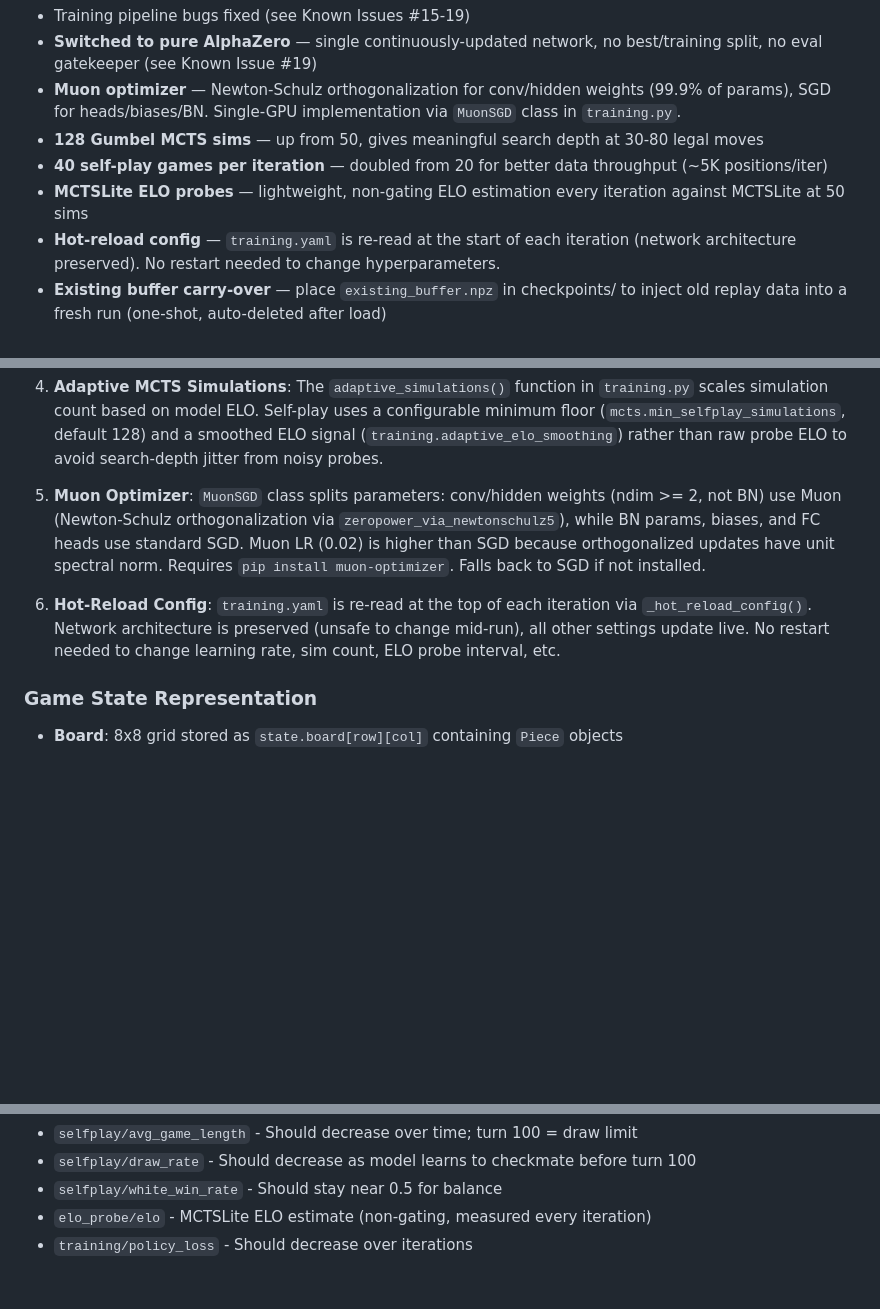
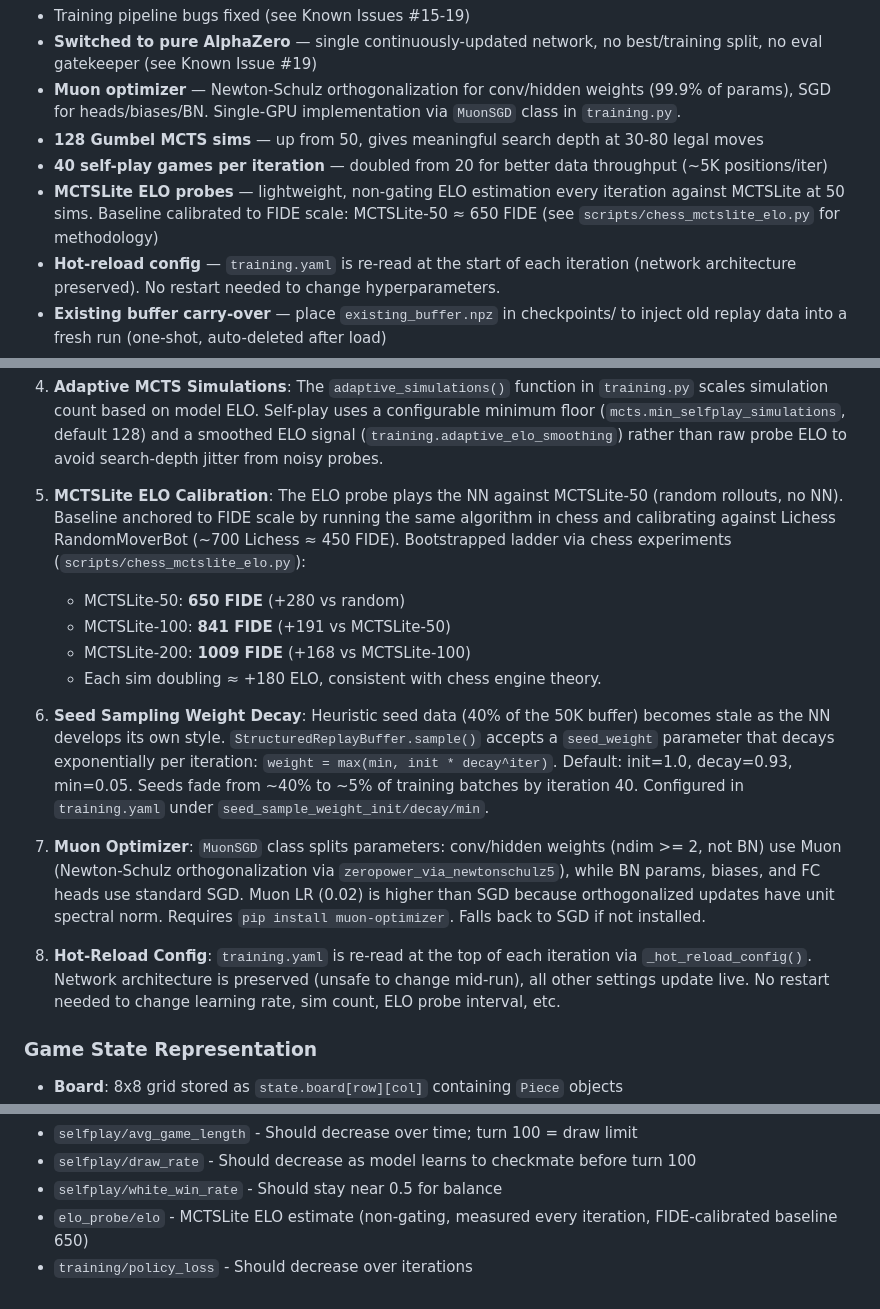
Before and after one commit to davidrimshnick/GameBench, a Markdown page: CLAUDE.md, 3 parts joined by grey strips. Rendered like a GitHub page; blank space fills up the shorter version.

Commit message:
Update CLAUDE.md: ELO calibration ladder, seed weight decay docs
Added MCTSLite ELO calibration section with FIDE-anchored ladder
(650/841/1009 for 50/100/200 sims). Documented seed sampling weight
decay feature (init=1.0, decay=0.93, min=0.05).

Generated with [Claude Code](https://claude.ai/code)
via [Happy](https://happy.engineering)

Co-Authored-By: Claude <noreply@anthropic.com>
Co-Authored-By: Happy <yesreply@happy.engineering>

```diff
--- a/CLAUDE.md
+++ b/CLAUDE.md
@@ -20,7 +20,7 @@ What's done:
 - **Muon optimizer** — Newton-Schulz orthogonalization for conv/hidden weights (99.9% of params), SGD for heads/biases/BN. Single-GPU implementation via `MuonSGD` class in `training.py`.
 - **128 Gumbel MCTS sims** — up from 50, gives meaningful search depth at 30-80 legal moves
 - **40 self-play games per iteration** — doubled from 20 for better data throughput (~5K positions/iter)
-- **MCTSLite ELO probes** — lightweight, non-gating ELO estimation every iteration against MCTSLite at 50 sims
+- **MCTSLite ELO probes** — lightweight, non-gating ELO estimation every iteration against MCTSLite at 50 sims. Baseline calibrated to FIDE scale: MCTSLite-50 ≈ 650 FIDE (see `scripts/chess_mctslite_elo.py` for methodology)
 - **Hot-reload config** — `training.yaml` is re-read at the start of each iteration (network architecture preserved). No restart needed to change hyperparameters.
 - **Existing buffer carry-over** — place `existing_buffer.npz` in checkpoints/ to inject old replay data into a fresh run (one-shot, auto-deleted after load)
 - Sandbox setup and `agent_cli.py` working
@@ -180,9 +180,17 @@ The AlphaZero implementation has several critical modifications for DaveChess:
 
 4. **Adaptive MCTS Simulations**: The `adaptive_simulations()` function in `training.py` scales simulation count based on model ELO. Self-play uses a configurable minimum floor (`mcts.min_selfplay_simulations`, default 128) and a smoothed ELO signal (`training.adaptive_elo_smoothing`) rather than raw probe ELO to avoid search-depth jitter from noisy probes.
 
-5. **Muon Optimizer**: `MuonSGD` class splits parameters: conv/hidden weights (ndim >= 2, not BN) use Muon (Newton-Schulz orthogonalization via `zeropower_via_newtonschulz5`), while BN params, biases, and FC heads use standard SGD. Muon LR (0.02) is higher than SGD because orthogonalized updates have unit spectral norm. Requires `pip install muon-optimizer`. Falls back to SGD if not installed.
+5. **MCTSLite ELO Calibration**: The ELO probe plays the NN against MCTSLite-50 (random rollouts, no NN). Baseline anchored to FIDE scale by running the same algorithm in chess and calibrating against Lichess RandomMoverBot (~700 Lichess ≈ 450 FIDE). Bootstrapped ladder via chess experiments (`scripts/chess_mctslite_elo.py`):
+   - MCTSLite-50: **650 FIDE** (+280 vs random)
+   - MCTSLite-100: **841 FIDE** (+191 vs MCTSLite-50)
+   - MCTSLite-200: **1009 FIDE** (+168 vs MCTSLite-100)
+   - Each sim doubling ≈ +180 ELO, consistent with chess engine theory.
 
-6. **Hot-Reload Config**: `training.yaml` is re-read at the top of each iteration via `_hot_reload_config()`. Network architecture is preserved (unsafe to change mid-run), all other settings update live. No restart needed to change learning rate, sim count, ELO probe interval, etc.
+6. **Seed Sampling Weight Decay**: Heuristic seed data (40% of the 50K buffer) becomes stale as the NN develops its own style. `StructuredReplayBuffer.sample()` accepts a `seed_weight` parameter that decays exponentially per iteration: `weight = max(min, init * decay^iter)`. Default: init=1.0, decay=0.93, min=0.05. Seeds fade from ~40% to ~5% of training batches by iteration 40. Configured in `training.yaml` under `seed_sample_weight_init/decay/min`.
+
+7. **Muon Optimizer**: `MuonSGD` class splits parameters: conv/hidden weights (ndim >= 2, not BN) use Muon (Newton-Schulz orthogonalization via `zeropower_via_newtonschulz5`), while BN params, biases, and FC heads use standard SGD. Muon LR (0.02) is higher than SGD because orthogonalized updates have unit spectral norm. Requires `pip install muon-optimizer`. Falls back to SGD if not installed.
+
+8. **Hot-Reload Config**: `training.yaml` is re-read at the top of each iteration via `_hot_reload_config()`. Network architecture is preserved (unsafe to change mid-run), all other settings update live. No restart needed to change learning rate, sim count, ELO probe interval, etc.
 
 ### Game State Representation
 
@@ -491,5 +499,5 @@ Key metrics to watch:
 - `selfplay/avg_game_length` - Should decrease over time; turn 100 = draw limit
 - `selfplay/draw_rate` - Should decrease as model learns to checkmate before turn 100
 - `selfplay/white_win_rate` - Should stay near 0.5 for balance
-- `elo_probe/elo` - MCTSLite ELO estimate (non-gating, measured every iteration)
+- `elo_probe/elo` - MCTSLite ELO estimate (non-gating, measured every iteration, FIDE-calibrated baseline 650)
 - `training/policy_loss` - Should decrease over iterations
```
